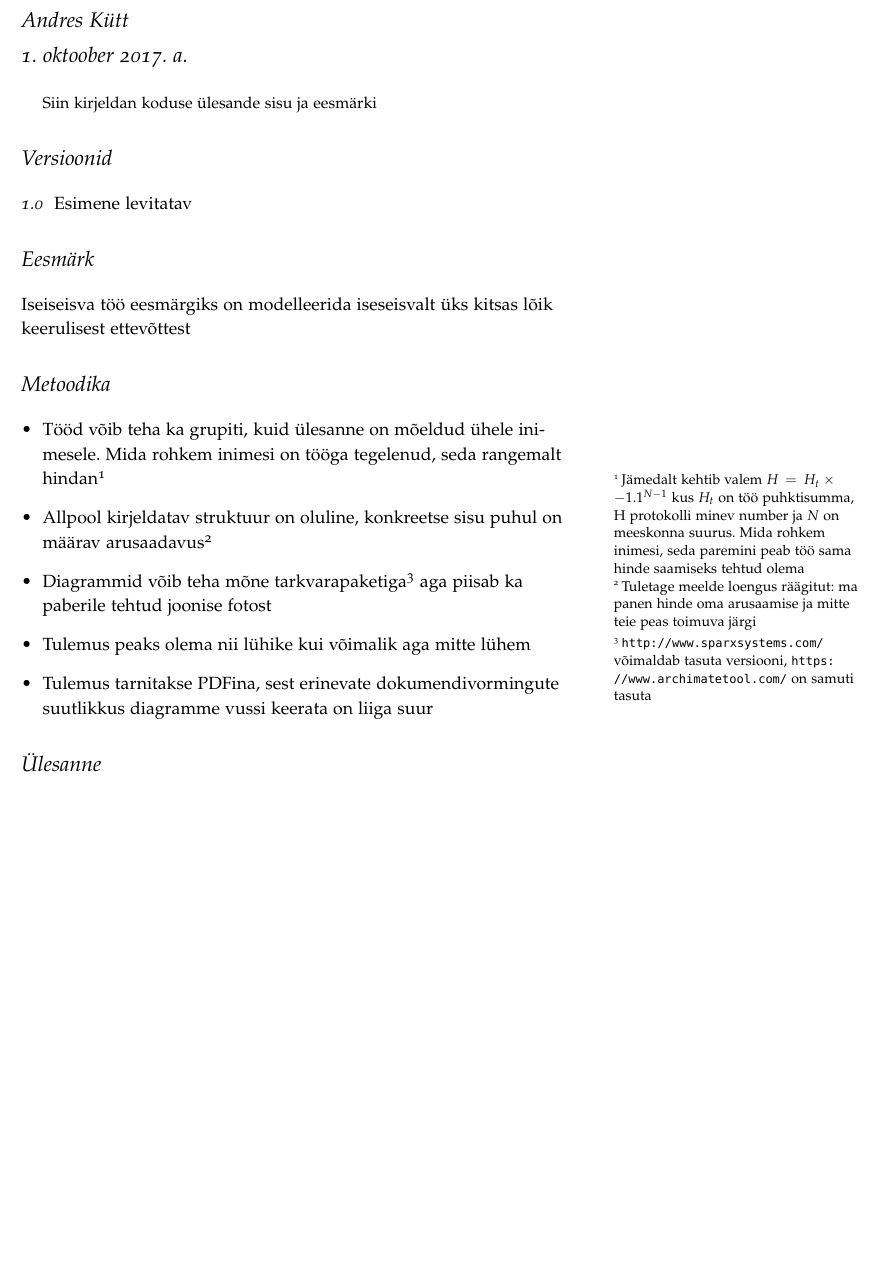
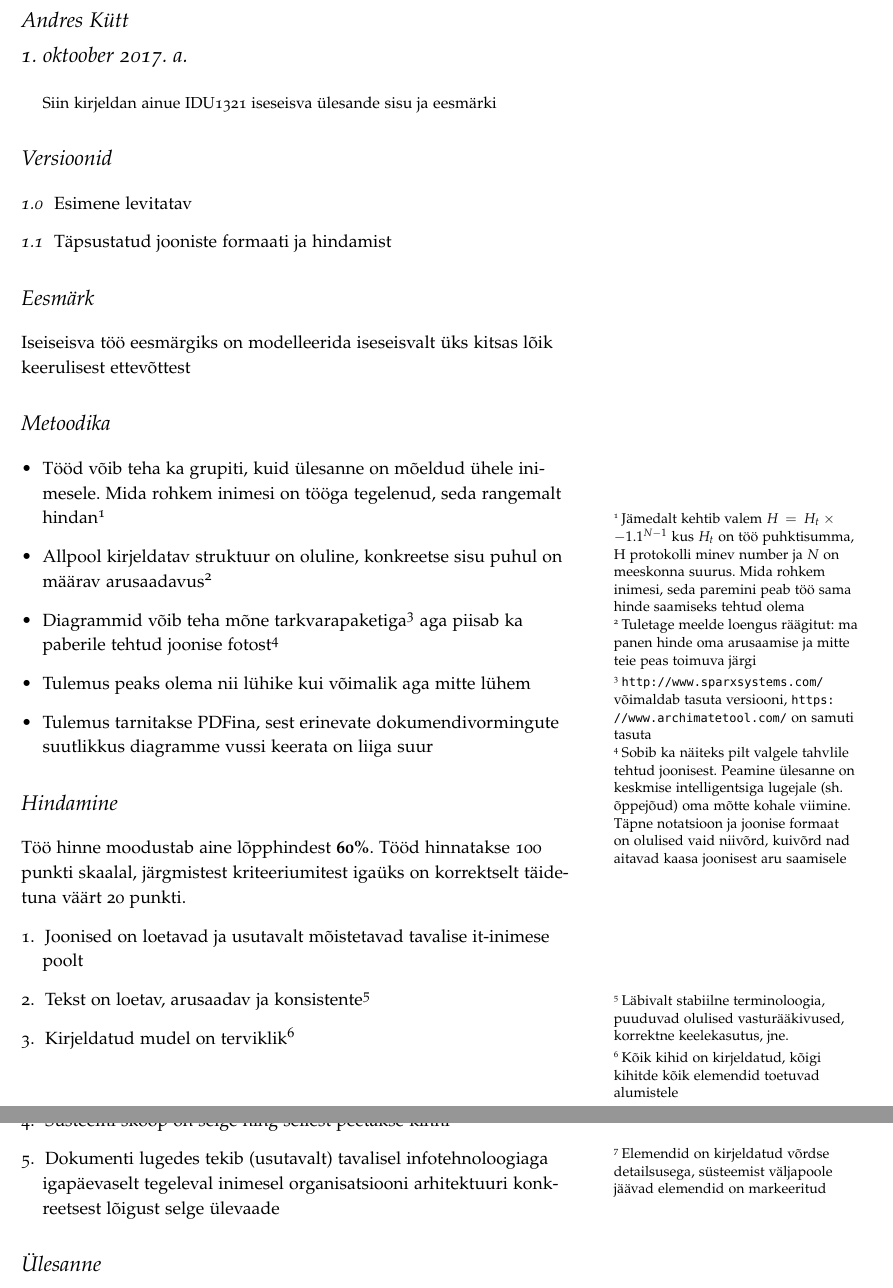
Before and after one commit to rleemet/IDU1321, a LaTeX document (iseiseisev töö.tex): part of page 1 of 2 before the commit and two parts of pages 1 and 2 of 3 after it, the two joined at a grey line, cut so that both start at the same text, the shorter picture padded with empty space. Compiled offline with pdfLaTeX.

Commit message:
Täpsustatud jooniste formaati, kirjeldatud hindamist

```diff
--- a/iseiseisev töö.tex
+++ b/iseiseisev töö.tex
@@ -36,12 +36,13 @@
 \maketitle
 \begin{abstract}
 \noindent
-Siin kirjeldan koduse ülesande sisu ja eesmärki
+Siin kirjeldan ainue IDU1321 iseseisva ülesande sisu ja eesmärki
 \end{abstract}
 
 \section{Versioonid}
 \begin{description}
 	\item[1.0] Esimene levitatav
+	\item[1.1] Täpsustatud jooniste formaati ja hindamist
 \end{description}
 
 \section{Eesmärk}
@@ -51,10 +52,20 @@ Iseiseisva töö eesmärgiks on modelleerida iseseisvalt üks kitsas lõik keeru
 \begin{itemize}
 	\item Tööd võib teha ka grupiti, kuid ülesanne on mõeldud ühele inimesele. Mida rohkem inimesi on tööga tegelenud, seda rangemalt hindan\sidenote{Jämedalt kehtib valem $H=H_t\times-1.1^{N-1}$ kus $H_t$ on töö puhktisumma, H protokolli minev number ja $N$ on meeskonna suurus. Mida rohkem inimesi, seda paremini peab töö sama hinde saamiseks tehtud olema}
 	\item Allpool kirjeldatav struktuur on oluline, konkreetse sisu puhul on määrav arusaadavus\sidenote{Tuletage meelde loengus räägitut: ma panen hinde oma arusaamise ja mitte teie peas toimuva järgi}
-	\item Diagrammid võib teha mõne tarkvarapaketiga\sidenote{\url{http://www.sparxsystems.com/} võimaldab tasuta versiooni, \url{https://www.archimatetool.com/} on samuti tasuta} aga piisab ka paberile tehtud joonise fotost
+	\item Diagrammid võib teha mõne tarkvarapaketiga\sidenote{\url{http://www.sparxsystems.com/} võimaldab tasuta versiooni, \url{https://www.archimatetool.com/} on samuti tasuta} aga piisab ka paberile tehtud joonise fotost\sidenote{Sobib ka näiteks pilt valgele tahvlile tehtud joonisest. Peamine ülesanne on keskmise intelligentsiga lugejale (sh. õppejõud) oma mõtte kohale viimine. Täpne notatsioon ja joonise formaat on olulised vaid niivõrd, kuivõrd nad aitavad kaasa joonisest aru saamisele}
 	\item Tulemus peaks olema nii lühike kui võimalik aga mitte lühem
 	\item Tulemus tarnitakse PDFina, sest erinevate dokumendivormingute suutlikkus diagramme vussi keerata on liiga suur
 \end{itemize}
+
+\section{Hindamine}
+Töö hinne moodustab aine lõpphindest \textbf{60\%}. Tööd hinnatakse 100 punkti skaalal,  järgmistest kriteeriumitest igaüks on korrektselt täidetuna väärt 20 punkti.
+\begin{enumerate}
+	\item Joonised on loetavad ja usutavalt mõistetavad tavalise it-inimese poolt
+	\item Tekst on loetav, arusaadav ja konsistente\sidenote{Läbivalt stabiilne terminoloogia, puuduvad olulised vasturääkivused, korrektne keelekasutus, jne.}
+	\item Kirjeldatud mudel on terviklik\sidenote{Kõik kihid on kirjeldatud, kõigi kihitde kõik elemendid toetuvad alumistele}
+	\item Süsteemi skoop on selge ning sellest peetakse kinni\sidenote{Elemendid on kirjeldatud võrdse detailsusega, süsteemist väljapoole jäävad elemendid on markeeritud}
+	\item Dokumenti lugedes tekib (usutavalt) tavalisel infotehnoloogiaga igapäevaselt tegeleval inimesel organisatsiooni arhitektuuri konkreetsest lõigust selge ülevaade
+\end{enumerate}
 
 \section{Ülesanne}
 Te olete ühe väikeriigi maksuameit ettevõttearhitekt. Loomulikult on teil olemas kõrge taseme ülevaade kogu organisatsioonis toimuvast, kuid (kuna tegu on kriitilise äriprotsessiga) on teil tarvis koostada eraisiku tulu deklareerimise organisatsiooni arhitektuur. Eesmärgiks on luua \textbf{dokument, mis võimaldab jälgida kõikide osakondade vastutust tehnilise komponendini ning siduda kõik tehnilised komponendid konkreetsete kasutuslugude, sealtkaudu äriprotsessi sammude ja edasi organisatsiooniliste üksustega.}
```
